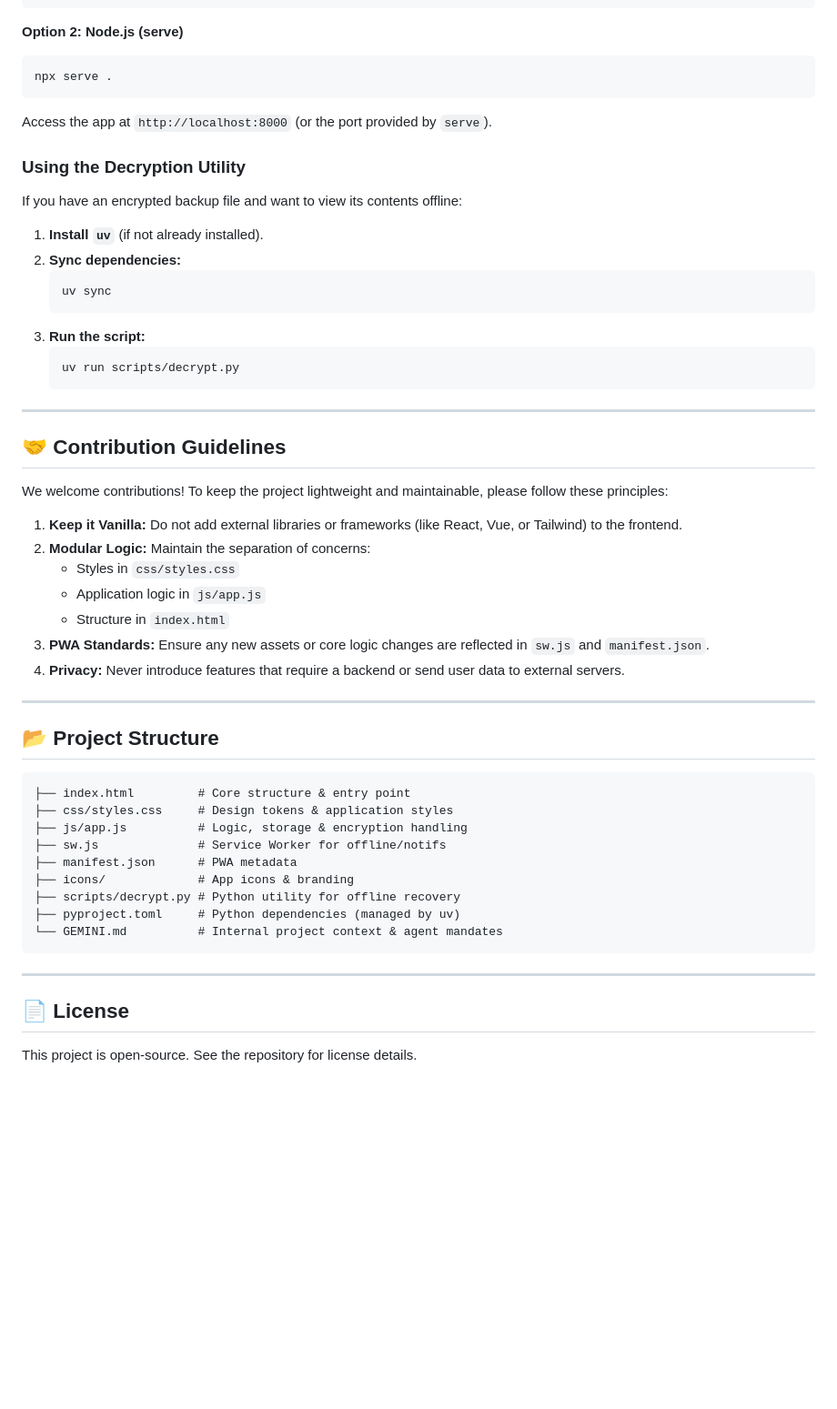
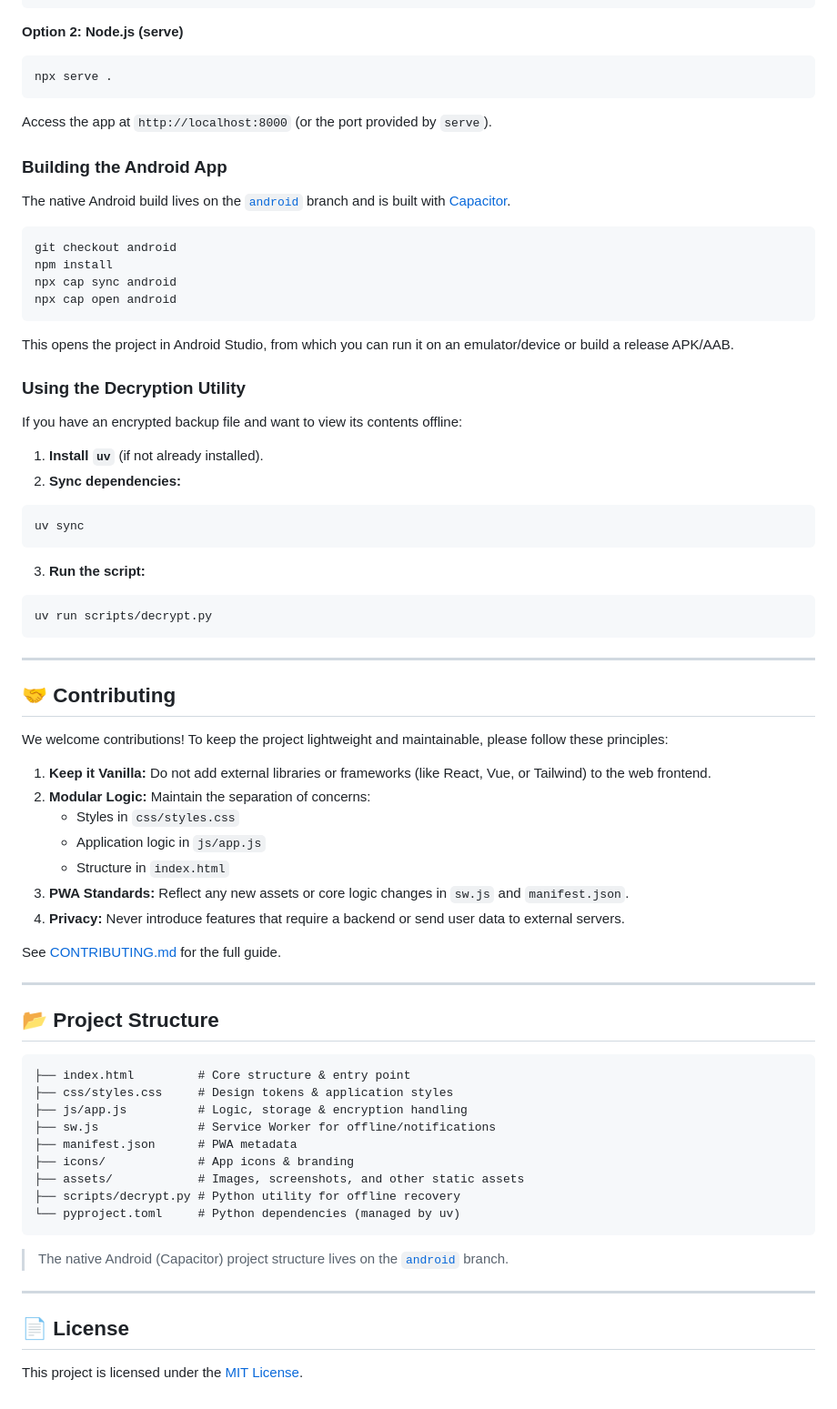
Before and after one commit to curiousnish/nivesh-diary, a Markdown page: README.md, the part around one of its changes. Shown at 91% size. Drawn GitHub-style; blank space fills up the shorter version.

````diff
--- a/README.md
+++ b/README.md
@@ -51,50 +86,71 @@ npx serve .
 Access the app at `http://localhost:8000` (or the port provided by `serve`).
 
+### Building the Android App
+
+The native Android build lives on the [`android`](https://github.com/curiousnish/nivesh-diary/tree/android) branch and is built with [Capacitor](https://capacitorjs.com/).
+
+```
+git checkout android
+npm install
+npx cap sync android
+npx cap open android
+```
+
+This opens the project in Android Studio, from which you can run it on an emulator/device or build a release APK/AAB.
+
 ### Using the Decryption Utility
+
 If you have an encrypted backup file and want to view its contents offline:
 
-1.  **Install `uv`** (if not already installed).
-2.  **Sync dependencies:**
-    ```bash
-    uv sync
-    ```
-3.  **Run the script:**
-    ```bash
-    uv run scripts/decrypt.py
-    ```
+1. **Install `uv`** (if not already installed).
+2. **Sync dependencies:**
+
+```
+uv sync
+```
+
+3. **Run the script:**
+
+```
+uv run scripts/decrypt.py
+```
 
 ---
 
-## 🤝 Contribution Guidelines
+## 🤝 Contributing
 
 We welcome contributions! To keep the project lightweight and maintainable, please follow these principles:
 
-1.  **Keep it Vanilla:** Do not add external libraries or frameworks (like React, Vue, or Tailwind) to the frontend.
-2.  **Modular Logic:** Maintain the separation of concerns:
-    -   Styles in `css/styles.css`
-    -   Application logic in `js/app.js`
-    -   Structure in `index.html`
-3.  **PWA Standards:** Ensure any new assets or core logic changes are reflected in `sw.js` and `manifest.json`.
-4.  **Privacy:** Never introduce features that require a backend or send user data to external servers.
+1. **Keep it Vanilla:** Do not add external libraries or frameworks (like React, Vue, or Tailwind) to the web frontend.
+2. **Modular Logic:** Maintain the separation of concerns:
+   - Styles in `css/styles.css`
+   - Application logic in `js/app.js`
+   - Structure in `index.html`
+3. **PWA Standards:** Reflect any new assets or core logic changes in `sw.js` and `manifest.json`.
+4. **Privacy:** Never introduce features that require a backend or send user data to external servers.
+
+See [CONTRIBUTING.md](CONTRIBUTING.md) for the full guide.
 
 ---
 
 ## 📂 Project Structure
 
-```text
+```
 ├── index.html         # Core structure & entry point
 ├── css/styles.css     # Design tokens & application styles
 ├── js/app.js          # Logic, storage & encryption handling
-├── sw.js              # Service Worker for offline/notifs
+├── sw.js              # Service Worker for offline/notifications
 ├── manifest.json      # PWA metadata
 ├── icons/             # App icons & branding
+├── assets/            # Images, screenshots, and other static assets
 ├── scripts/decrypt.py # Python utility for offline recovery
-├── pyproject.toml     # Python dependencies (managed by uv)
-└── GEMINI.md          # Internal project context & agent mandates
+└── pyproject.toml     # Python dependencies (managed by uv)
 ```
+
+> The native Android (Capacitor) project structure lives on the [`android`](https://github.com/curiousnish/nivesh-diary/tree/android) branch.
 
 ---
 
 ## 📄 License
 
-This project is open-source. See the repository for license details.
+This project is licensed under the [MIT License](LICENSE).
````
Also changed, not shown: other parts of README.md (+59 -24 lines), CONTRIBUTING.md (added, +123 -0 lines).
